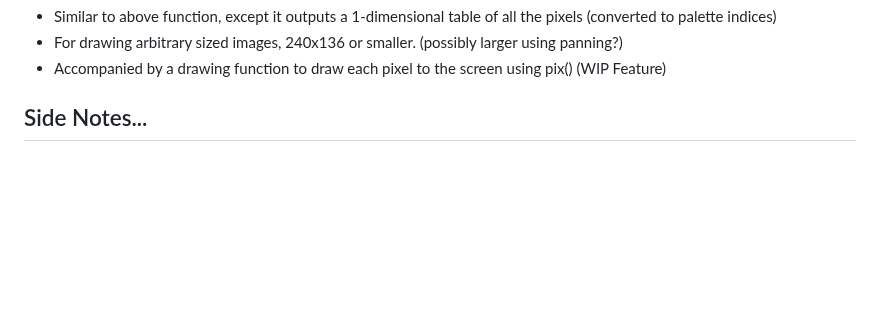
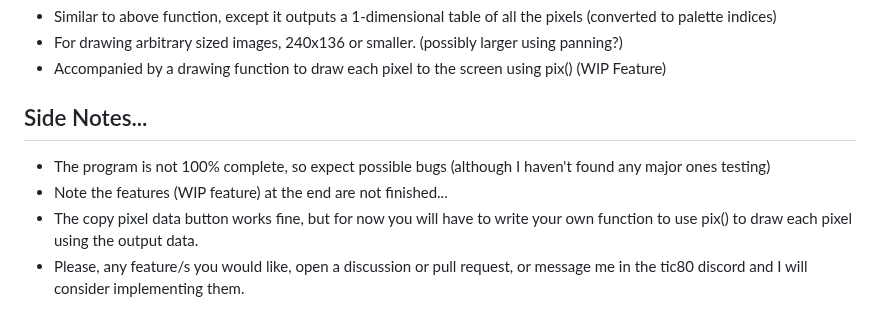
Before and after one commit to archaicvirus/Pic-2-Tic, a Markdown page: README.md, the part around the change. GitHub-like rendering; blank space fills up the shorter version.

```diff
--- a/README.md
+++ b/README.md
@@ -41,4 +41,7 @@ For now, you can run the app by using VS Code and the [Live Server plugin](https
 
 
 ## Side Notes...
--
+- The program is not 100% complete, so expect possible bugs (although I haven't found any major ones testing)
+- Note the features (WIP feature) at the end are not finished...
+- The copy pixel data button works fine, but for now you will have to write your own function to use pix() to draw each pixel using the output data.
+- Please, any feature/s you would like, open a discussion or pull request, or message me in the tic80 discord and I will consider implementing them.
```
